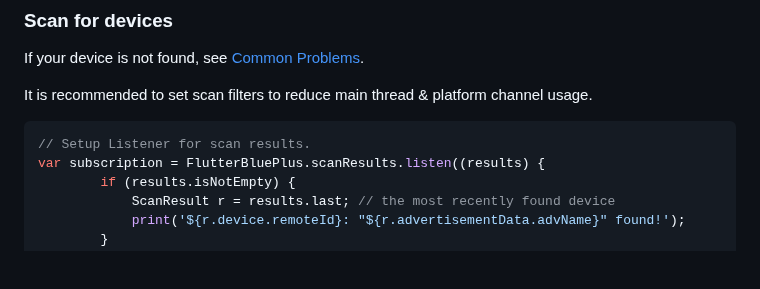
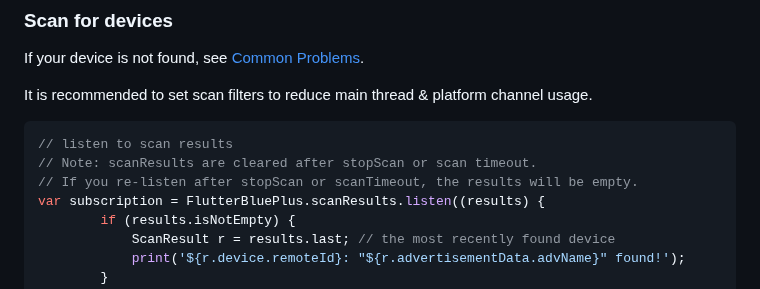
Before and after one commit to chipweinberger/flutter_blue_plus, a Markdown page: README.md, the part around the change. Drawn GitHub-style; blank space fills up the shorter version.

````diff
--- a/README.md
+++ b/README.md
@@ -132,7 +132,9 @@ If your device is not found, see [Common Problems](#common-problems).
 It is recommended to set scan filters to reduce main thread & platform channel usage.
 
 ```dart
-// Setup Listener for scan results.
+// listen to scan results
+// Note: scanResults are cleared after stopScan or scan timeout.
+// If you re-listen after stopScan or scanTimeout, the results will be empty.
 var subscription = FlutterBluePlus.scanResults.listen((results) {
         if (results.isNotEmpty) {
             ScanResult r = results.last; // the most recently found device
````
